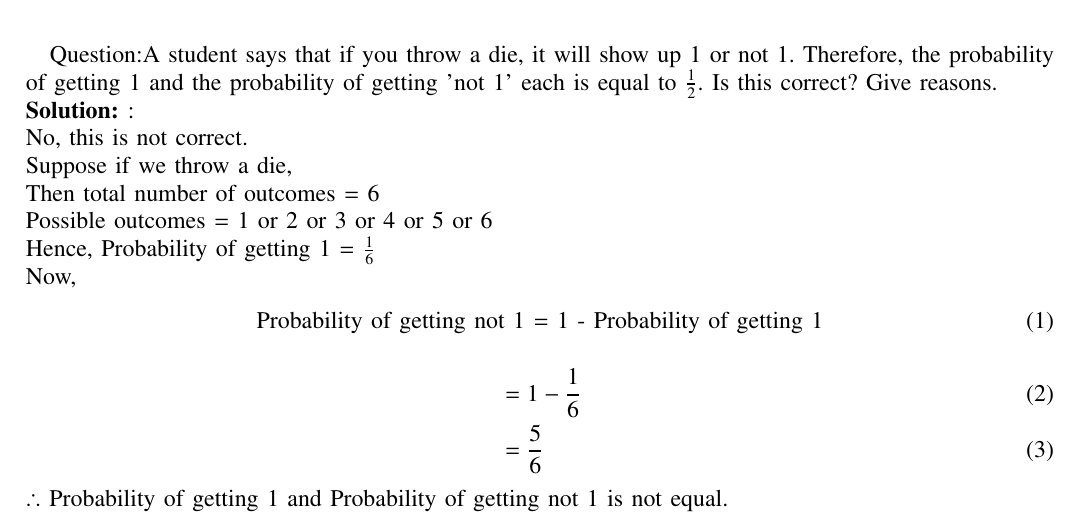
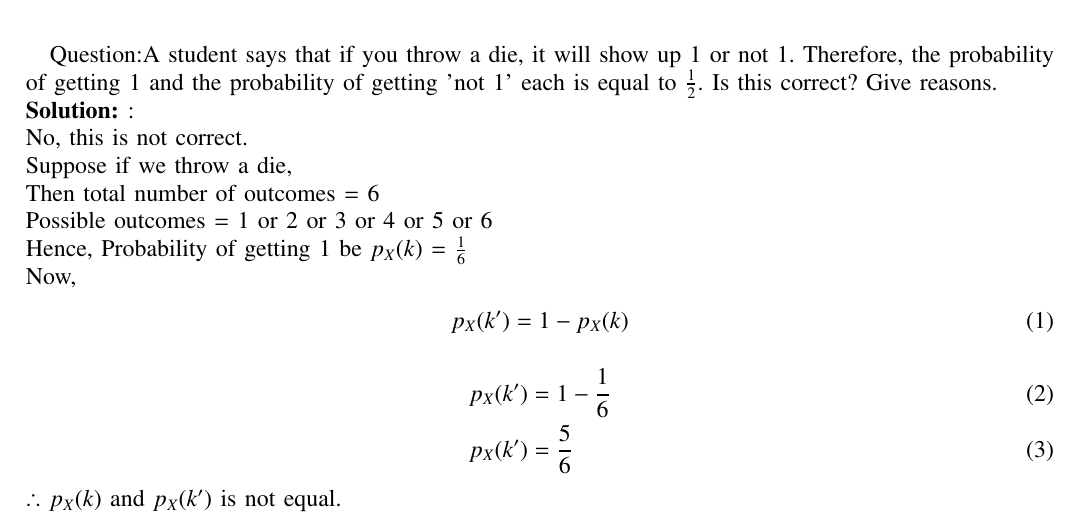
Before and after one commit to amruthaparamata/ncert-exemplar, a LaTeX paper (assign2/main.tex): part of the page, cut so that both start at the same text. Compiled offline with pdfLaTeX.

Commit message:
Add files via upload

```diff
--- a/assign2/main.tex
+++ b/assign2/main.tex
@@ -103,16 +103,16 @@ No, this is not correct.\\
 Suppose if we throw a die,\\
 Then total number of outcomes = 6\\
 Possible outcomes = 1 or 2 or 3 or 4 or 5 or 6\\
-Hence, Probability of getting 1 = $\frac{1}{6}$ \\
+Hence, Probability of getting 1 be $p_X(k)$ = $\frac{1}{6}$ \\
 Now,
 \begin{align}
-      \text{Probability of getting not 1 = 1 - Probability of getting 1}
+      p_X(k') = 1 - p_X(k)
 \end{align}
 \begin{align}
-                             &= 1 - \frac{1}{6}\\
-                               &= \frac{5}{6}
+                           p_X(k') &= 1 - \frac{1}{6}\\
+                              p_X(k') &= \frac{5}{6}
 \end{align}
-$\therefore$ Probability of getting 1 and Probability of getting not 1 is not equal.
+$\therefore$ $p_X(k)$ and $p_X(k')$ is not equal.
 
 
 
```
Also changed, not shown: assign2/main.pdf.
